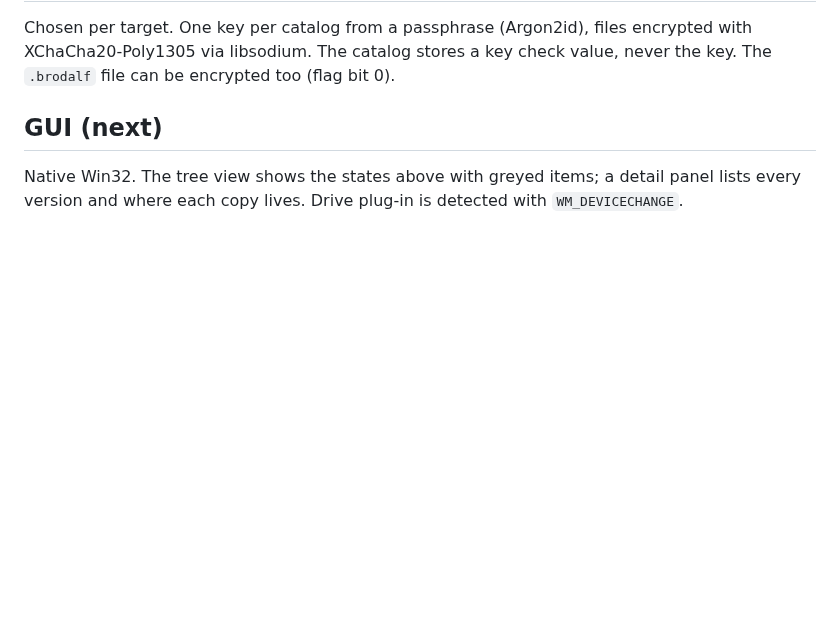
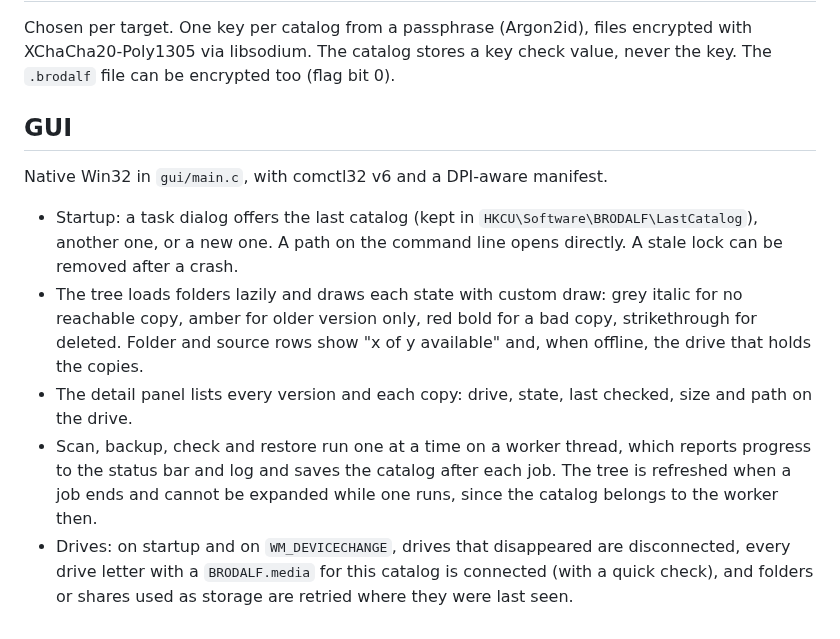
Before and after one commit to Phawx/BRODALF, a Markdown page: docs/DESIGN.md, the part around the change. GitHub-like rendering; blank space fills up the shorter version.

```diff
--- a/docs/DESIGN.md
+++ b/docs/DESIGN.md
@@ -87,8 +87,24 @@ Chosen per target. One key per catalog from a passphrase (Argon2id), files
 encrypted with XChaCha20-Poly1305 via libsodium. The catalog stores a key check
 value, never the key. The `.brodalf` file can be encrypted too (flag bit 0).
 
-## GUI (next)
+## GUI
 
-Native Win32. The tree view shows the states above with greyed items; a detail
-panel lists every version and where each copy lives. Drive plug-in is detected
-with `WM_DEVICECHANGE`.
+Native Win32 in `gui/main.c`, with comctl32 v6 and a DPI-aware manifest.
+
+- Startup: a task dialog offers the last catalog (kept in
+  `HKCU\Software\BRODALF\LastCatalog`), another one, or a new one. A path on
+  the command line opens directly. A stale lock can be removed after a crash.
+- The tree loads folders lazily and draws each state with custom draw: grey
+  italic for no reachable copy, amber for older version only, red bold for a
+  bad copy, strikethrough for deleted. Folder and source rows show "x of y
+  available" and, when offline, the drive that holds the copies.
+- The detail panel lists every version and each copy: drive, state, last
+  checked, size and path on the drive.
+- Scan, backup, check and restore run one at a time on a worker thread, which
+  reports progress to the status bar and log and saves the catalog after each
+  job. The tree is refreshed when a job ends and cannot be expanded while one
+  runs, since the catalog belongs to the worker then.
+- Drives: on startup and on `WM_DEVICECHANGE`, drives that disappeared are
+  disconnected, every drive letter with a `BRODALF.media` for this catalog is
+  connected (with a quick check), and folders or shares used as storage are
+  retried where they were last seen.
```
Also changed, not shown: README.md (+28 -3 lines), docs/images/gui-after-backup.png (added), docs/images/gui-before-backup.png (added), 15 other files.
